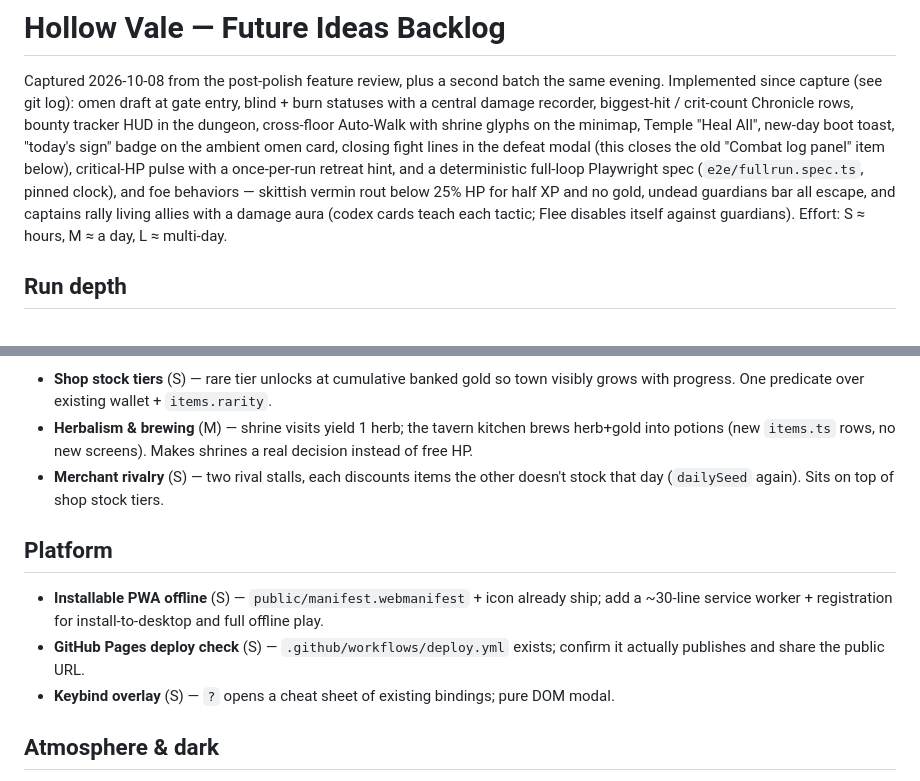
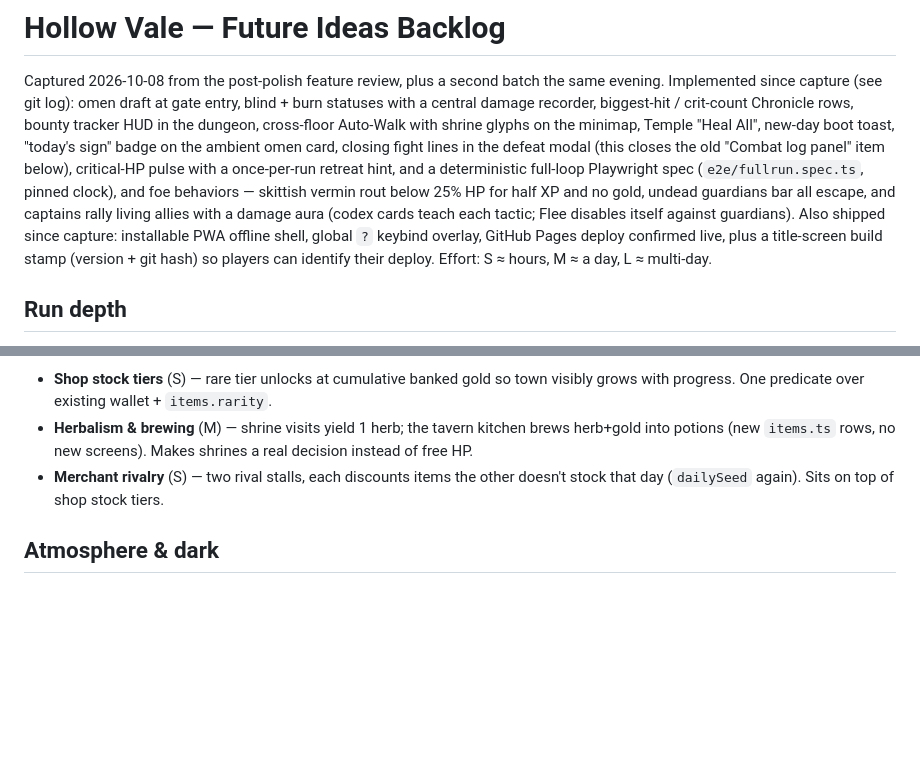
Before and after one commit to python-rpa-dev/bardstale, a Markdown page: docs/IDEAS.md, 2 parts joined by grey strips. Rendered like a GitHub page; blank space fills up the shorter version.

Commit message:
docs: prune shipped platform items from ideas backlog

```diff
--- a/docs/IDEAS.md
+++ b/docs/IDEAS.md
@@ -9,7 +9,9 @@ the old "Combat log panel" item below), critical-HP pulse with a once-per-run re
 deterministic full-loop Playwright spec (`e2e/fullrun.spec.ts`, pinned clock), and foe behaviors —
 skittish vermin rout below 25% HP for half XP and no gold, undead guardians bar all escape, and
 captains rally living allies with a damage aura (codex cards teach each tactic; Flee disables itself
-against guardians).
+against guardians). Also shipped since capture: installable PWA offline shell, global `?` keybind
+overlay, GitHub Pages deploy confirmed live, plus a title-screen build stamp
+(version + git hash) so players can identify their deploy.
 Effort: S ≈ hours, M ≈ a day, L ≈ multi-day.
 
 ## Run depth
@@ -43,14 +45,6 @@ Effort: S ≈ hours, M ≈ a day, L ≈ multi-day.
 - **Merchant rivalry** (S) — two rival stalls, each discounts items the other doesn't stock that
   day (`dailySeed` again). Sits on top of shop stock tiers.
 
-## Platform
-
-- **Installable PWA offline** (S) — `public/manifest.webmanifest` + icon already ship; add a
-  ~30-line service worker + registration for install-to-desktop and full offline play.
-- **GitHub Pages deploy check** (S) — `.github/workflows/deploy.yml` exists; confirm it actually
-  publishes and share the public URL.
-- **Keybind overlay** (S) — `?` opens a cheat sheet of existing bindings; pure DOM modal.
-
 ## Atmosphere & dark
 
 - **Darkness as a place, not a timer** (M) — dedicated "black floors" per gate: raycast radius 1.5,
```
